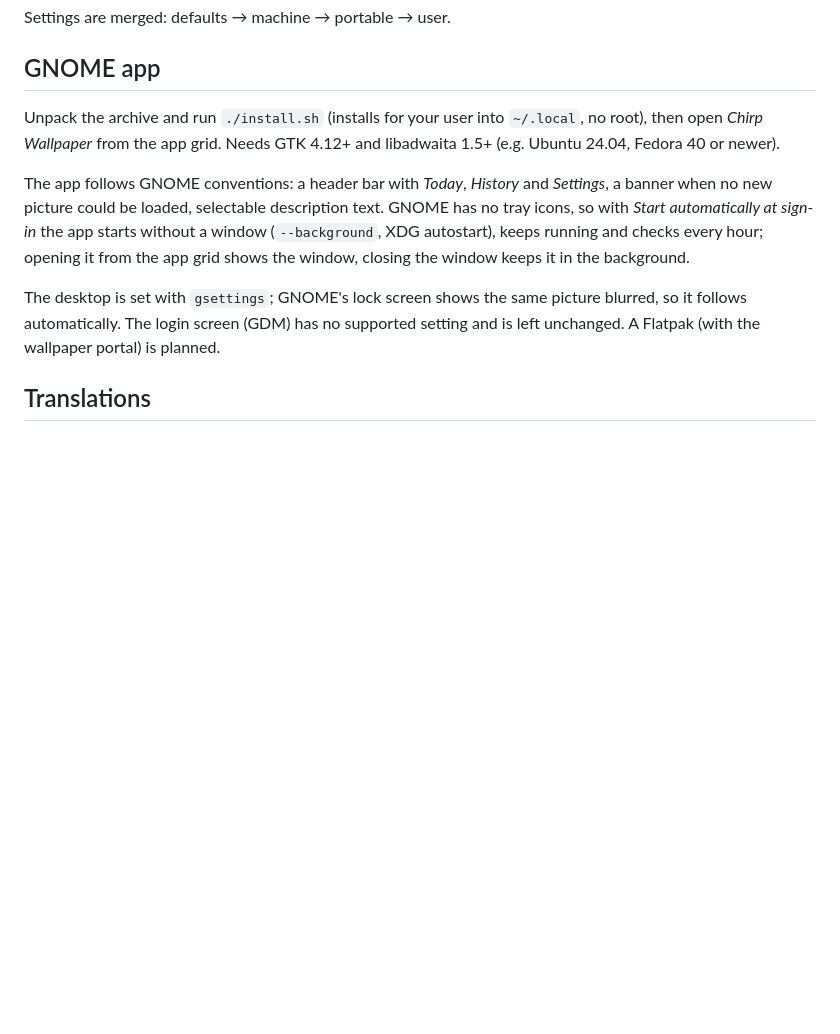
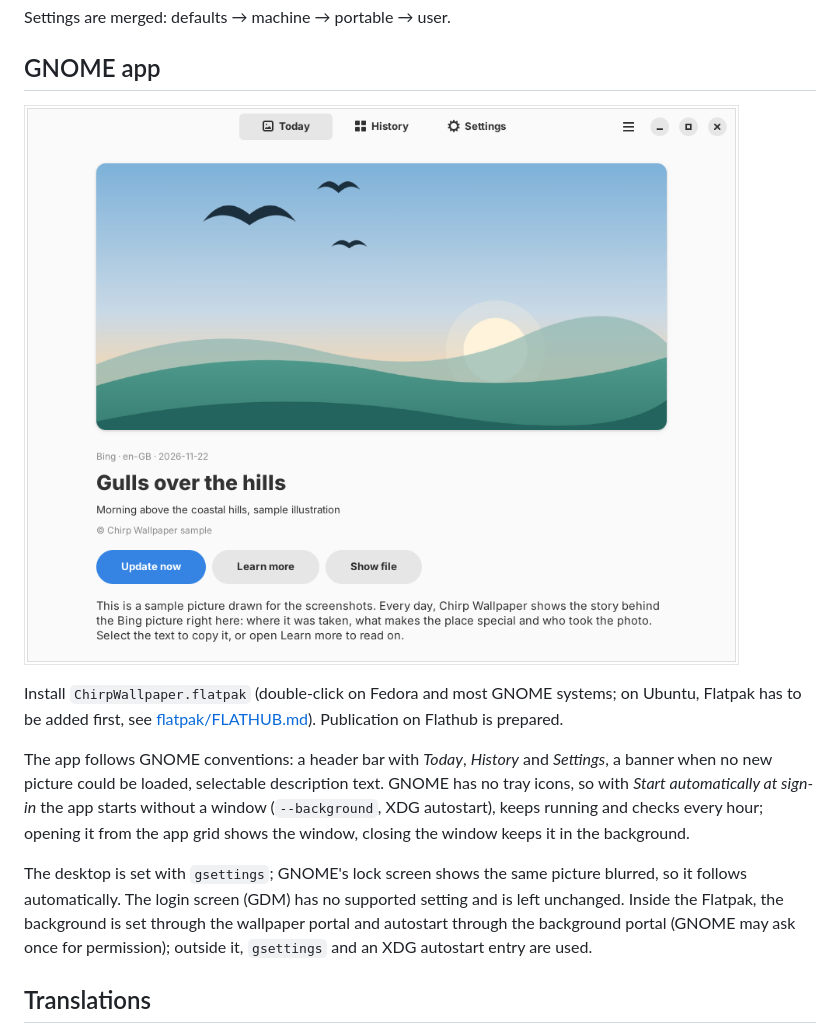
Before and after one commit to wi-wissen/chirp-wallpaper, a Markdown page: README.md, the part around one of its changes. Rendered like a GitHub page; pictures changed too: site/screenshots/gnome-today.png (added); blank space fills up the shorter version.

```diff
--- a/README.md
+++ b/README.md
@@ -85,8 +88,10 @@ Settings are merged: defaults → machine → portable → user.
 
 ## GNOME app
 
-Unpack the archive and run `./install.sh` (installs for your user into `~/.local`, no root), then open
-*Chirp Wallpaper* from the app grid. Needs GTK 4.12+ and libadwaita 1.5+ (e.g. Ubuntu 24.04, Fedora 40 or newer).
+![GNOME app](site/screenshots/gnome-today.png)
+
+Install `ChirpWallpaper.flatpak` (double-click on Fedora and most GNOME systems; on Ubuntu, Flatpak has to be
+added first, see [flatpak/FLATHUB.md](flatpak/FLATHUB.md)). Publication on Flathub is prepared.
 
 The app follows GNOME conventions: a header bar with *Today*, *History* and *Settings*, a banner when no new
 picture could be loaded, selectable description text. GNOME has no tray icons, so with *Start automatically at
@@ -94,7 +99,9 @@ sign-in* the app starts without a window (`--background`, XDG autostart), keeps
 opening it from the app grid shows the window, closing the window keeps it in the background.
 
 The desktop is set with `gsettings`; GNOME's lock screen shows the same picture blurred, so it follows automatically.
-The login screen (GDM) has no supported setting and is left unchanged. A Flatpak (with the wallpaper portal) is planned.
+The login screen (GDM) has no supported setting and is left unchanged.
+Inside the Flatpak, the background is set through the wallpaper portal and autostart through the background portal
+(GNOME may ask once for permission); outside it, `gsettings` and an XDG autostart entry are used.
 
 ## Translations
 
```
Also changed, not shown: other parts of README.md (+4 -1 lines), flatpak/FLATHUB.md (added, +52 -0 lines), site/screenshots/windows-history.png (added), site/screenshots/windows-settings.png (added), site/screenshots/windows-today.png (added), 11 other files.
